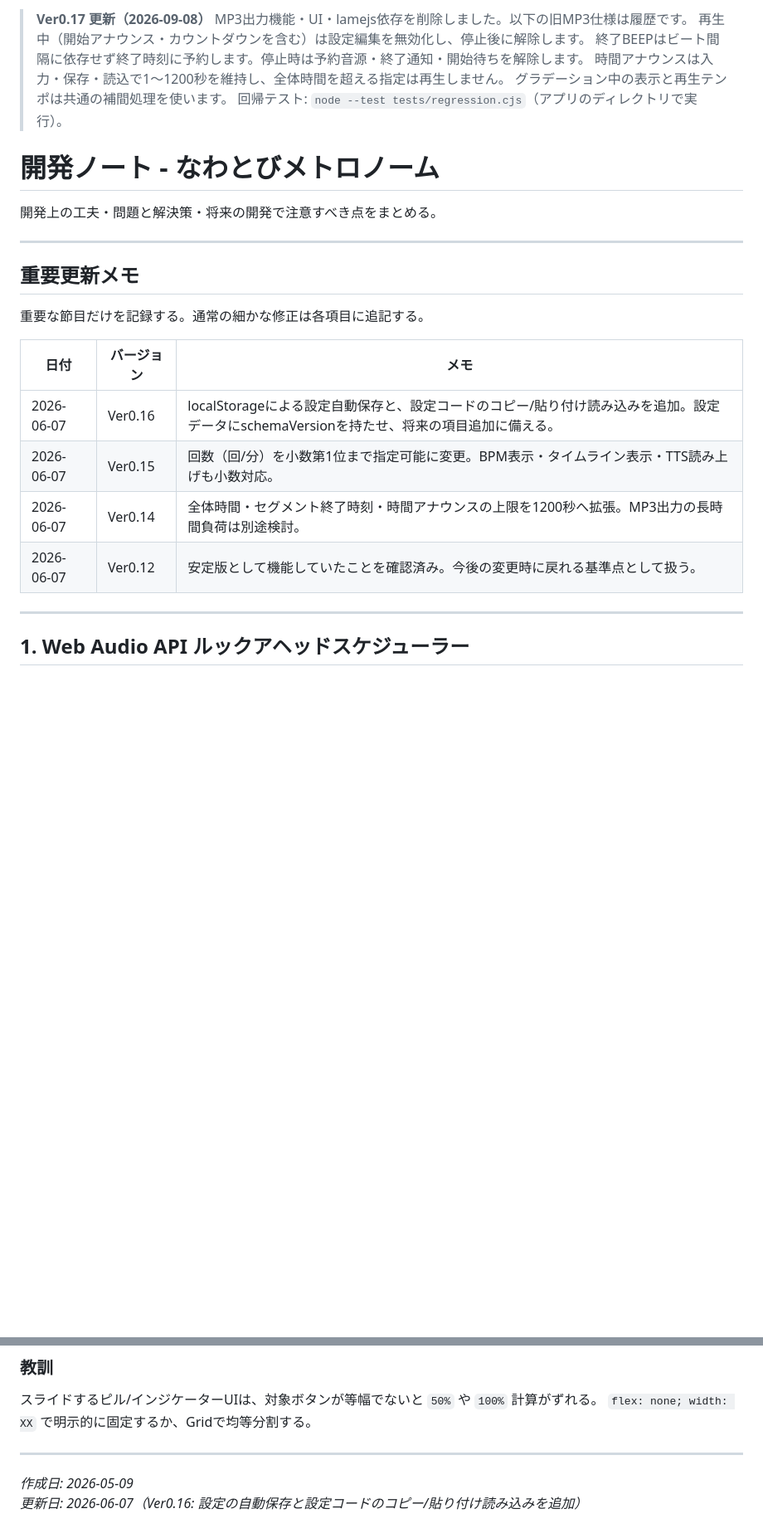
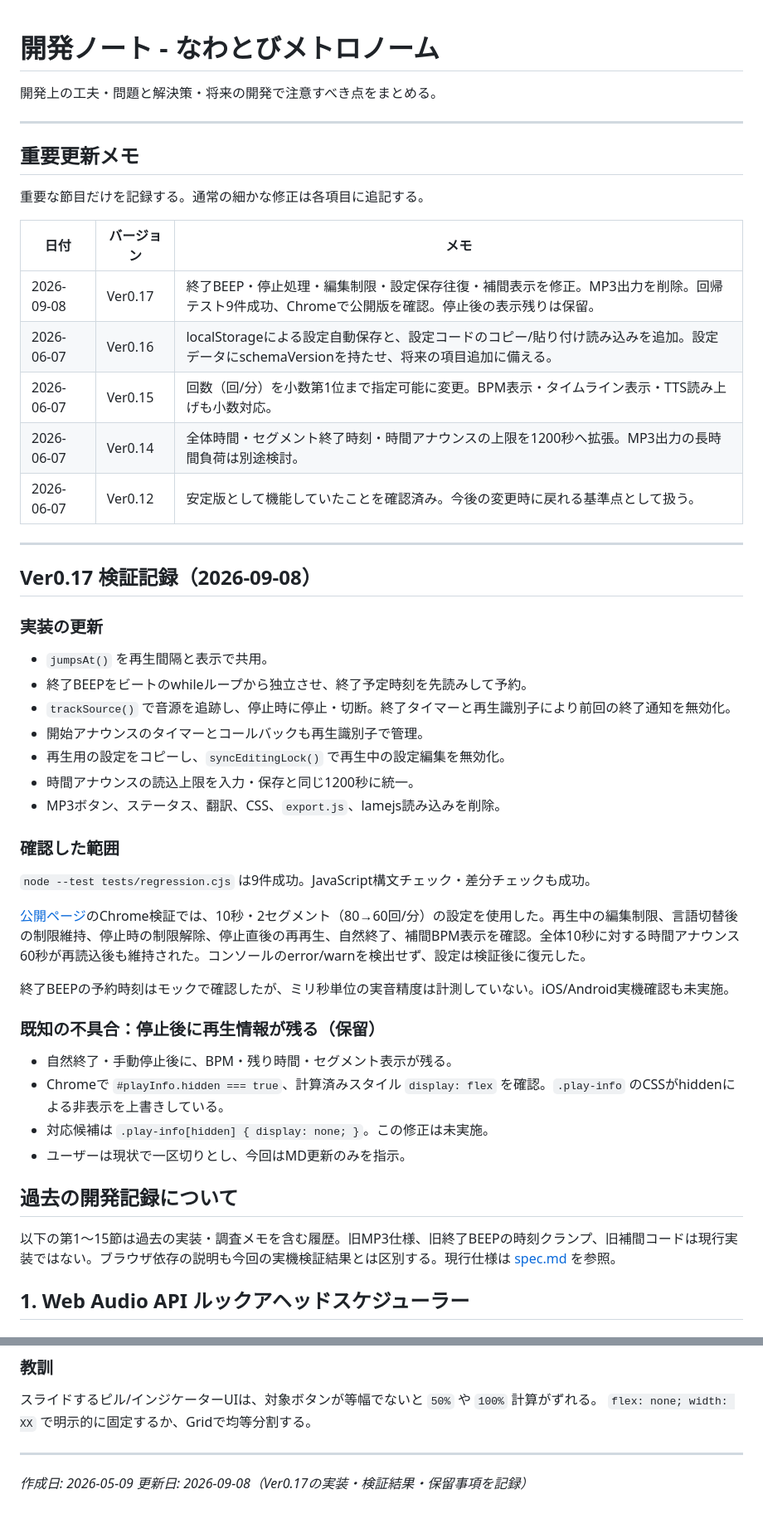
Before and after one commit to ok-rope/Speed_Practice_App, a Markdown page: dev-notes.md, 2 parts joined by grey strips. Shown at 83% size. Rendered like a GitHub page; blank space fills up the shorter version.

Commit message:
feat: update documentation for Ver0.17; remove MP3 export references and enhance settings persistence details

```diff
--- a/dev-notes.md
+++ b/dev-notes.md
@@ -1,11 +1,3 @@
-> **Ver0.17 更新（2026-09-08）**
-> MP3出力機能・UI・lamejs依存を削除しました。以下の旧MP3仕様は履歴です。
-> 再生中（開始アナウンス・カウントダウンを含む）は設定編集を無効化し、停止後に解除します。
-> 終了BEEPはビート間隔に依存せず終了時刻に予約します。停止時は予約音源・終了通知・開始待ちを解除します。
-> 時間アナウンスは入力・保存・読込で1〜1200秒を維持し、全体時間を超える指定は再生しません。
-> グラデーション中の表示と再生テンポは共通の補間処理を使います。
-> 回帰テスト: `node --test tests/regression.cjs`（アプリのディレクトリで実行）。
-
 # 開発ノート - なわとびメトロノーム
 
 開発上の工夫・問題と解決策・将来の開発で注意すべき点をまとめる。
@@ -18,12 +10,44 @@
 
 | 日付 | バージョン | メモ |
 | --- | --- | --- |
+| 2026-09-08 | Ver0.17 | 終了BEEP・停止処理・編集制限・設定保存往復・補間表示を修正。MP3出力を削除。回帰テスト9件成功、Chromeで公開版を確認。停止後の表示残りは保留。 |
 | 2026-06-07 | Ver0.16 | localStorageによる設定自動保存と、設定コードのコピー/貼り付け読み込みを追加。設定データにschemaVersionを持たせ、将来の項目追加に備える。 |
 | 2026-06-07 | Ver0.15 | 回数（回/分）を小数第1位まで指定可能に変更。BPM表示・タイムライン表示・TTS読み上げも小数対応。 |
 | 2026-06-07 | Ver0.14 | 全体時間・セグメント終了時刻・時間アナウンスの上限を1200秒へ拡張。MP3出力の長時間負荷は別途検討。 |
 | 2026-06-07 | Ver0.12 | 安定版として機能していたことを確認済み。今後の変更時に戻れる基準点として扱う。 |
 
 ---
+
+## Ver0.17 検証記録（2026-09-08）
+
+### 実装の更新
+
+- `jumpsAt()` を再生間隔と表示で共用。
+- 終了BEEPをビートのwhileループから独立させ、終了予定時刻を先読みして予約。
+- `trackSource()` で音源を追跡し、停止時に停止・切断。終了タイマーと再生識別子により前回の終了通知を無効化。
+- 開始アナウンスのタイマーとコールバックも再生識別子で管理。
+- 再生用の設定をコピーし、`syncEditingLock()` で再生中の設定編集を無効化。
+- 時間アナウンスの読込上限を入力・保存と同じ1200秒に統一。
+- MP3ボタン、ステータス、翻訳、CSS、`export.js`、lamejs読み込みを削除。
+
+### 確認した範囲
+
+`node --test tests/regression.cjs` は9件成功。JavaScript構文チェック・差分チェックも成功。
+
+[公開ページ](https://ok-rope.github.io/Speed_Practice_App/)のChrome検証では、10秒・2セグメント（80→60回/分）の設定を使用した。再生中の編集制限、言語切替後の制限維持、停止時の制限解除、停止直後の再再生、自然終了、補間BPM表示を確認。全体10秒に対する時間アナウンス60秒が再読込後も維持された。コンソールのerror/warnを検出せず、設定は検証後に復元した。
+
+終了BEEPの予約時刻はモックで確認したが、ミリ秒単位の実音精度は計測していない。iOS/Android実機確認も未実施。
+
+### 既知の不具合：停止後に再生情報が残る（保留）
+
+- 自然終了・手動停止後に、BPM・残り時間・セグメント表示が残る。
+- Chromeで `#playInfo.hidden === true`、計算済みスタイル `display: flex` を確認。`.play-info` のCSSがhiddenによる非表示を上書きしている。
+- 対応候補は `.play-info[hidden] { display: none; }`。この修正は未実施。
+- ユーザーは現状で一区切りとし、今回はMD更新のみを指示。
+
+## 過去の開発記録について
+
+以下の第1〜15節は過去の実装・調査メモを含む履歴。旧MP3仕様、旧終了BEEPの時刻クランプ、旧補間コードは現行実装ではない。ブラウザ依存の説明も今回の実機検証結果とは区別する。現行仕様は [spec.md](spec.md) を参照。
 
 ## 1. Web Audio API ルックアヘッドスケジューラー
 
@@ -492,4 +516,4 @@ CSS言語切替トグルは「白いピル（`.lang-pill`）がスライドす
 ---
 
 *作成日: 2026-05-09*
-*更新日: 2026-06-07（Ver0.16: 設定の自動保存と設定コードのコピー/貼り付け読み込みを追加）*
+*更新日: 2026-09-08（Ver0.17の実装・検証結果・保留事項を記録）*
```
Also changed, not shown: plan.md (+20 -22 lines), spec.md (+53 -64 lines).
